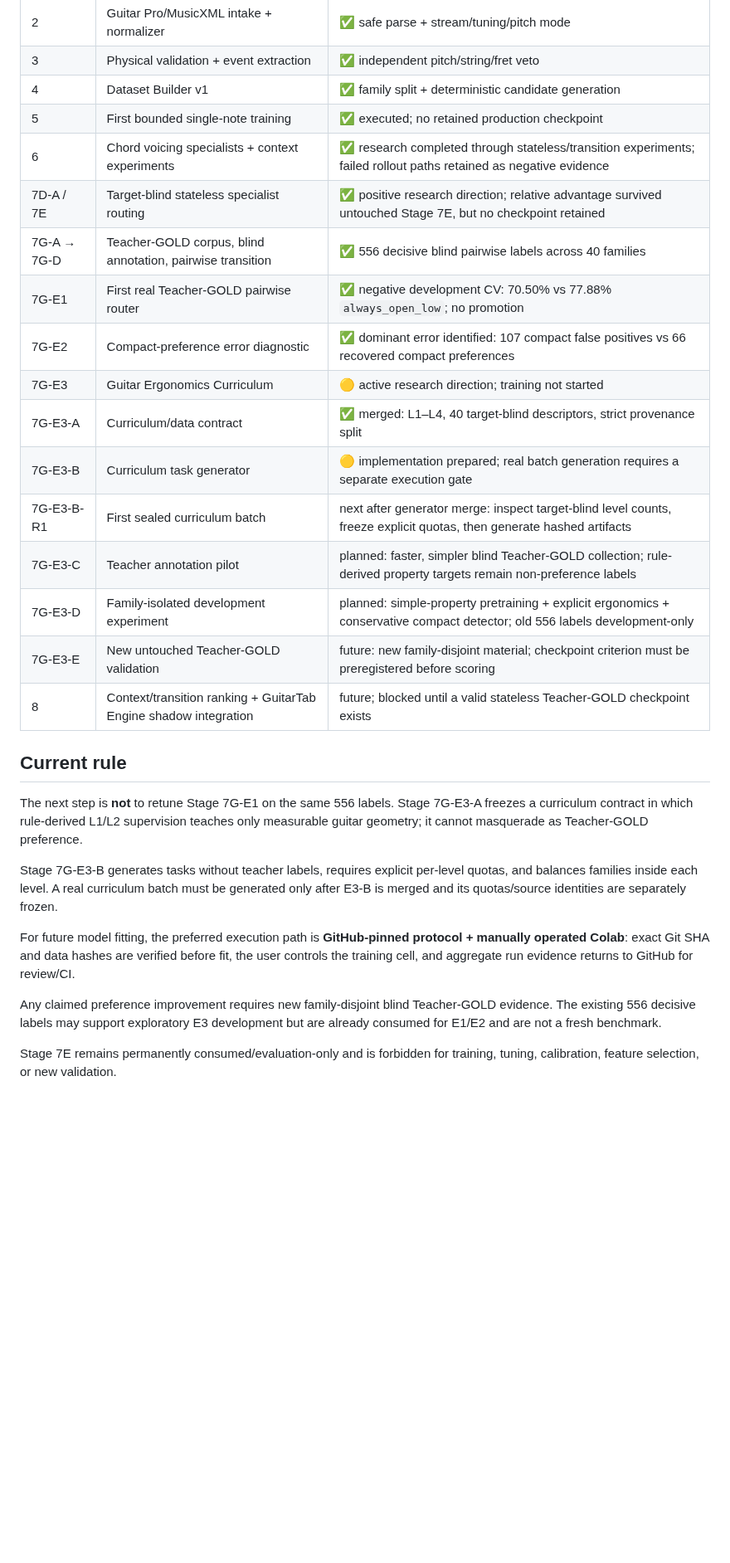
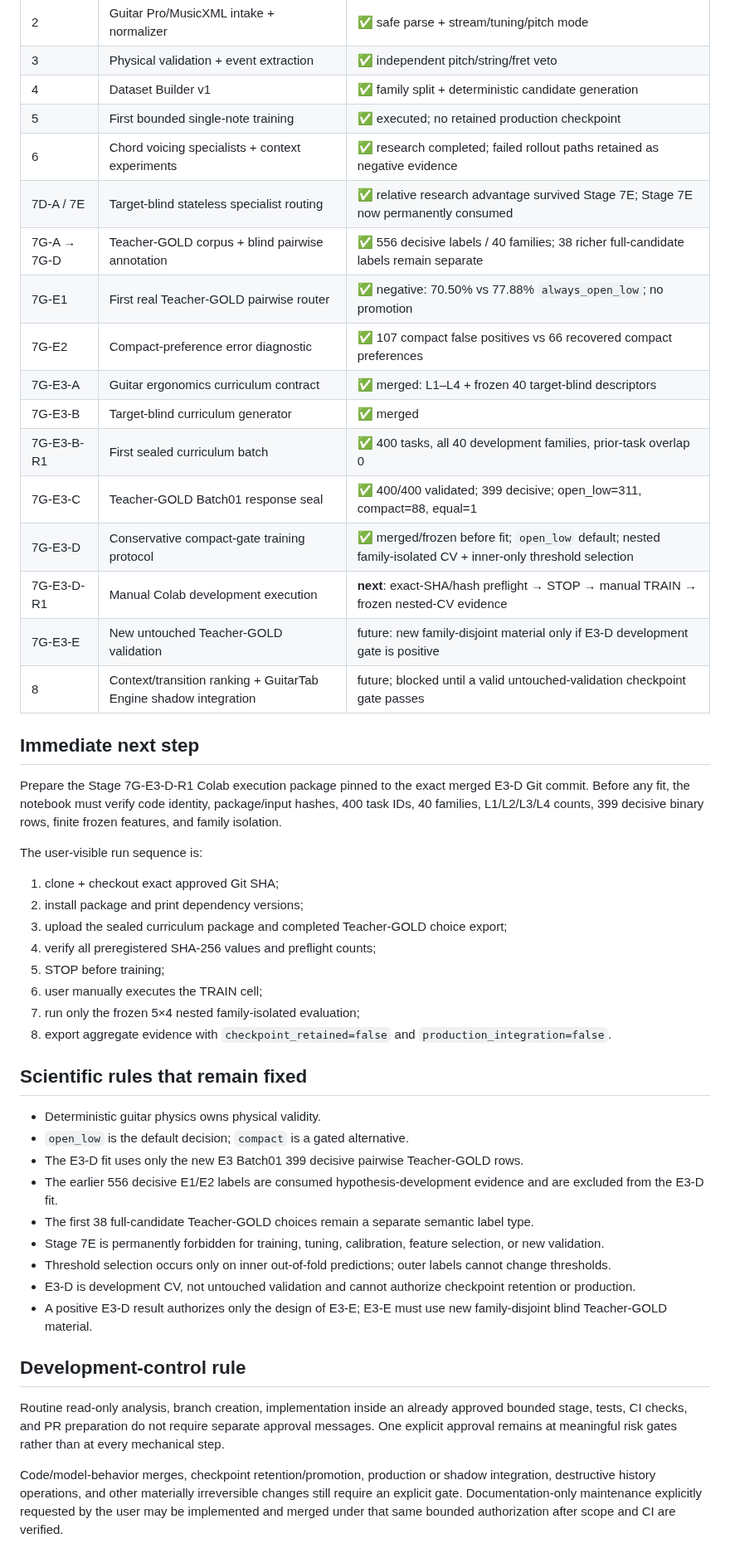
Before and after one commit to khfy7wpr5p-maker/st-guitar-fingering-training, a Markdown page: ROADMAP.md, the part around the change. Shown at 83% size. Rendered like a GitHub page; blank space fills up the shorter version.

Commit message:
Docs: update roadmap through E3-D protocol freeze

```diff
--- a/ROADMAP.md
+++ b/ROADMAP.md
@@ -8,28 +8,49 @@
 | 3 | Physical validation + event extraction | ✅ independent pitch/string/fret veto |
 | 4 | Dataset Builder v1 | ✅ family split + deterministic candidate generation |
 | 5 | First bounded single-note training | ✅ executed; no retained production checkpoint |
-| 6 | Chord voicing specialists + context experiments | ✅ research completed through stateless/transition experiments; failed rollout paths retained as negative evidence |
-| 7D-A / 7E | Target-blind stateless specialist routing | ✅ positive research direction; relative advantage survived untouched Stage 7E, but no checkpoint retained |
-| 7G-A → 7G-D | Teacher-GOLD corpus, blind annotation, pairwise transition | ✅ 556 decisive blind pairwise labels across 40 families |
-| 7G-E1 | First real Teacher-GOLD pairwise router | ✅ negative development CV: 70.50% vs 77.88% `always_open_low`; no promotion |
-| 7G-E2 | Compact-preference error diagnostic | ✅ dominant error identified: 107 compact false positives vs 66 recovered compact preferences |
-| 7G-E3 | Guitar Ergonomics Curriculum | 🟡 active research direction; training not started |
-| 7G-E3-A | Curriculum/data contract | ✅ merged: L1–L4, 40 target-blind descriptors, strict provenance split |
-| 7G-E3-B | Curriculum task generator | 🟡 implementation prepared; real batch generation requires a separate execution gate |
-| 7G-E3-B-R1 | First sealed curriculum batch | next after generator merge: inspect target-blind level counts, freeze explicit quotas, then generate hashed artifacts |
-| 7G-E3-C | Teacher annotation pilot | planned: faster, simpler blind Teacher-GOLD collection; rule-derived property targets remain non-preference labels |
-| 7G-E3-D | Family-isolated development experiment | planned: simple-property pretraining + explicit ergonomics + conservative compact detector; old 556 labels development-only |
-| 7G-E3-E | New untouched Teacher-GOLD validation | future: new family-disjoint material; checkpoint criterion must be preregistered before scoring |
-| 8 | Context/transition ranking + GuitarTab Engine shadow integration | future; blocked until a valid stateless Teacher-GOLD checkpoint exists |
+| 6 | Chord voicing specialists + context experiments | ✅ research completed; failed rollout paths retained as negative evidence |
+| 7D-A / 7E | Target-blind stateless specialist routing | ✅ relative research advantage survived Stage 7E; Stage 7E now permanently consumed |
+| 7G-A → 7G-D | Teacher-GOLD corpus + blind pairwise annotation | ✅ 556 decisive labels / 40 families; 38 richer full-candidate labels remain separate |
+| 7G-E1 | First real Teacher-GOLD pairwise router | ✅ negative: 70.50% vs 77.88% `always_open_low`; no promotion |
+| 7G-E2 | Compact-preference error diagnostic | ✅ 107 compact false positives vs 66 recovered compact preferences |
+| 7G-E3-A | Guitar ergonomics curriculum contract | ✅ merged: L1–L4 + frozen 40 target-blind descriptors |
+| 7G-E3-B | Target-blind curriculum generator | ✅ merged |
+| 7G-E3-B-R1 | First sealed curriculum batch | ✅ 400 tasks, all 40 development families, prior-task overlap 0 |
+| 7G-E3-C | Teacher-GOLD Batch01 response seal | ✅ 400/400 validated; 399 decisive; open_low=311, compact=88, equal=1 |
+| 7G-E3-D | Conservative compact-gate training protocol | ✅ merged/frozen before fit; `open_low` default; nested family-isolated CV + inner-only threshold selection |
+| 7G-E3-D-R1 | Manual Colab development execution | **next**: exact-SHA/hash preflight → STOP → manual TRAIN → frozen nested-CV evidence |
+| 7G-E3-E | New untouched Teacher-GOLD validation | future: new family-disjoint material only if E3-D development gate is positive |
+| 8 | Context/transition ranking + GuitarTab Engine shadow integration | future; blocked until a valid untouched-validation checkpoint gate passes |
 
-## Current rule
+## Immediate next step
 
-The next step is **not** to retune Stage 7G-E1 on the same 556 labels. Stage 7G-E3-A freezes a curriculum contract in which rule-derived L1/L2 supervision teaches only measurable guitar geometry; it cannot masquerade as Teacher-GOLD preference.
+Prepare the Stage 7G-E3-D-R1 Colab execution package pinned to the exact merged E3-D Git commit. Before any fit, the notebook must verify code identity, package/input hashes, 400 task IDs, 40 families, L1/L2/L3/L4 counts, 399 decisive binary rows, finite frozen features, and family isolation.
 
-Stage 7G-E3-B generates tasks without teacher labels, requires explicit per-level quotas, and balances families inside each level. A real curriculum batch must be generated only after E3-B is merged and its quotas/source identities are separately frozen.
+The user-visible run sequence is:
 
-For future model fitting, the preferred execution path is **GitHub-pinned protocol + manually operated Colab**: exact Git SHA and data hashes are verified before fit, the user controls the training cell, and aggregate run evidence returns to GitHub for review/CI.
+1. clone + checkout exact approved Git SHA;
+2. install package and print dependency versions;
+3. upload the sealed curriculum package and completed Teacher-GOLD choice export;
+4. verify all preregistered SHA-256 values and preflight counts;
+5. STOP before training;
+6. user manually executes the TRAIN cell;
+7. run only the frozen 5×4 nested family-isolated evaluation;
+8. export aggregate evidence with `checkpoint_retained=false` and `production_integration=false`.
 
-Any claimed preference improvement requires new family-disjoint blind Teacher-GOLD evidence. The existing 556 decisive labels may support exploratory E3 development but are already consumed for E1/E2 and are not a fresh benchmark.
+## Scientific rules that remain fixed
 
-Stage 7E remains permanently consumed/evaluation-only and is forbidden for training, tuning, calibration, feature selection, or new validation.
+- Deterministic guitar physics owns physical validity.
+- `open_low` is the default decision; `compact` is a gated alternative.
+- The E3-D fit uses only the new E3 Batch01 399 decisive pairwise Teacher-GOLD rows.
+- The earlier 556 decisive E1/E2 labels are consumed hypothesis-development evidence and are excluded from the E3-D fit.
+- The first 38 full-candidate Teacher-GOLD choices remain a separate semantic label type.
+- Stage 7E is permanently forbidden for training, tuning, calibration, feature selection, or new validation.
+- Threshold selection occurs only on inner out-of-fold predictions; outer labels cannot change thresholds.
+- E3-D is development CV, not untouched validation and cannot authorize checkpoint retention or production.
+- A positive E3-D result authorizes only the design of E3-E; E3-E must use new family-disjoint blind Teacher-GOLD material.
+
+## Development-control rule
+
+Routine read-only analysis, branch creation, implementation inside an already approved bounded stage, tests, CI checks, and PR preparation do not require separate approval messages. One explicit approval remains at meaningful risk gates rather than at every mechanical step.
+
+Code/model-behavior merges, checkpoint retention/promotion, production or shadow integration, destructive history operations, and other materially irreversible changes still require an explicit gate. Documentation-only maintenance explicitly requested by the user may be implemented and merged under that same bounded authorization after scope and CI are verified.
```
